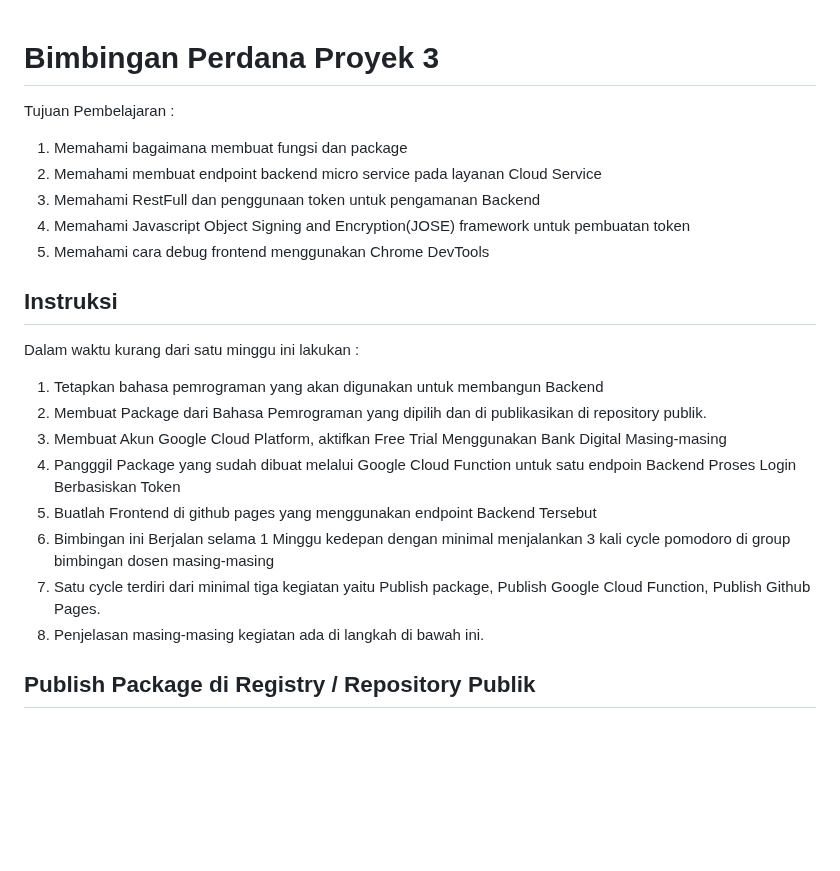
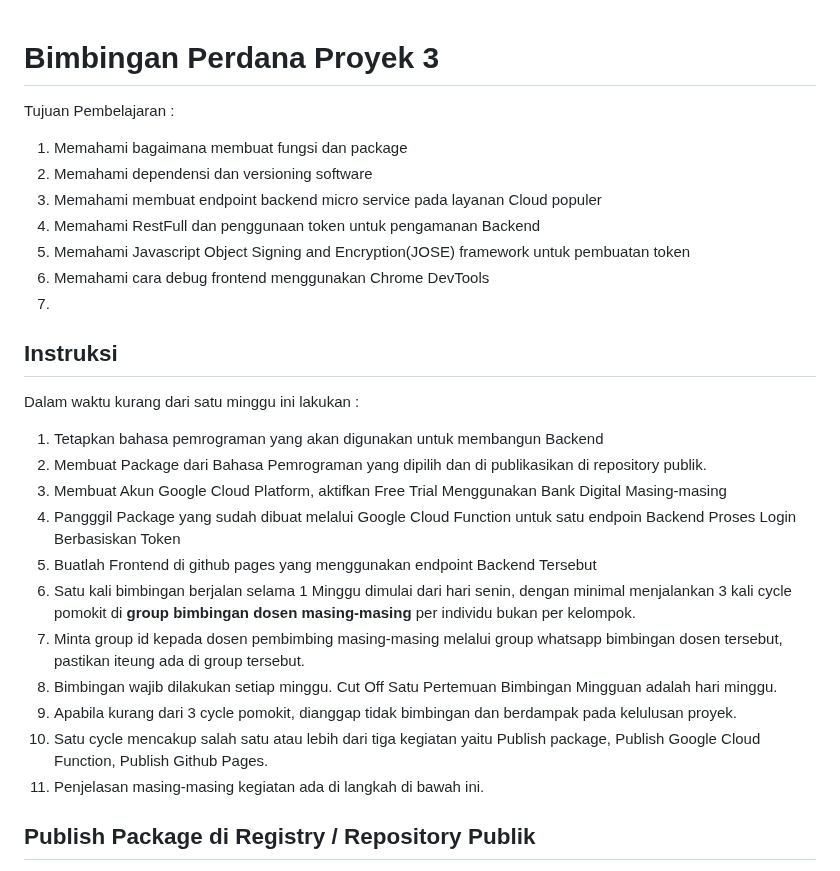
Before and after one commit to d4if/proyek3, a Markdown page: perdana/README.md, the part around the change. Drawn GitHub-style; blank space fills up the shorter version.

```diff
--- a/perdana/README.md
+++ b/perdana/README.md
@@ -1,11 +1,12 @@
-
 # Bimbingan Perdana Proyek 3
 Tujuan Pembelajaran :
 1. Memahami bagaimana membuat fungsi dan package
-2. Memahami membuat endpoint backend micro service pada layanan Cloud Service
-3. Memahami RestFull dan penggunaan token untuk pengamanan Backend
-4. Memahami Javascript Object Signing and Encryption(JOSE) framework untuk pembuatan token
-5. Memahami cara debug frontend menggunakan Chrome DevTools
+2. Memahami dependensi dan versioning software
+3. Memahami membuat endpoint backend micro service pada layanan Cloud populer
+4. Memahami RestFull dan penggunaan token untuk pengamanan Backend
+5. Memahami Javascript Object Signing and Encryption(JOSE) framework untuk pembuatan token
+6. Memahami cara debug frontend menggunakan Chrome DevTools
+7.
 
 ## Instruksi
 Dalam waktu kurang dari satu minggu ini lakukan :
@@ -14,9 +15,12 @@ Dalam waktu kurang dari satu minggu ini lakukan :
 3. Membuat Akun Google Cloud Platform, aktifkan Free Trial Menggunakan Bank Digital Masing-masing
 4. Pangggil Package yang sudah dibuat melalui Google Cloud Function untuk satu endpoin Backend Proses Login Berbasiskan Token
 5. Buatlah Frontend di github pages yang menggunakan endpoint Backend Tersebut
-6. Bimbingan ini Berjalan selama 1 Minggu kedepan dengan minimal menjalankan 3 kali cycle pomodoro di group bimbingan dosen masing-masing
-7. Satu cycle terdiri dari minimal tiga kegiatan yaitu Publish package, Publish Google Cloud Function, Publish Github Pages.
-8. Penjelasan masing-masing kegiatan ada di langkah di bawah ini.
+6. Satu kali bimbingan berjalan selama 1 Minggu dimulai dari hari senin, dengan minimal menjalankan 3 kali cycle pomokit di **group bimbingan dosen masing-masing** per individu bukan per kelompok.
+7. Minta group id kepada dosen pembimbing masing-masing melalui group whatsapp bimbingan dosen tersebut, pastikan iteung ada di group tersebut.
+8. Bimbingan wajib dilakukan setiap minggu. Cut Off Satu Pertemuan Bimbingan Mingguan adalah hari minggu.
+9. Apabila kurang dari 3 cycle pomokit, dianggap tidak bimbingan dan berdampak pada kelulusan proyek.
+10. Satu cycle mencakup salah satu atau lebih dari tiga kegiatan yaitu Publish package, Publish Google Cloud Function, Publish Github Pages.
+11. Penjelasan masing-masing kegiatan ada di langkah di bawah ini.
 
 ## Publish Package di Registry / Repository Publik
 
```
